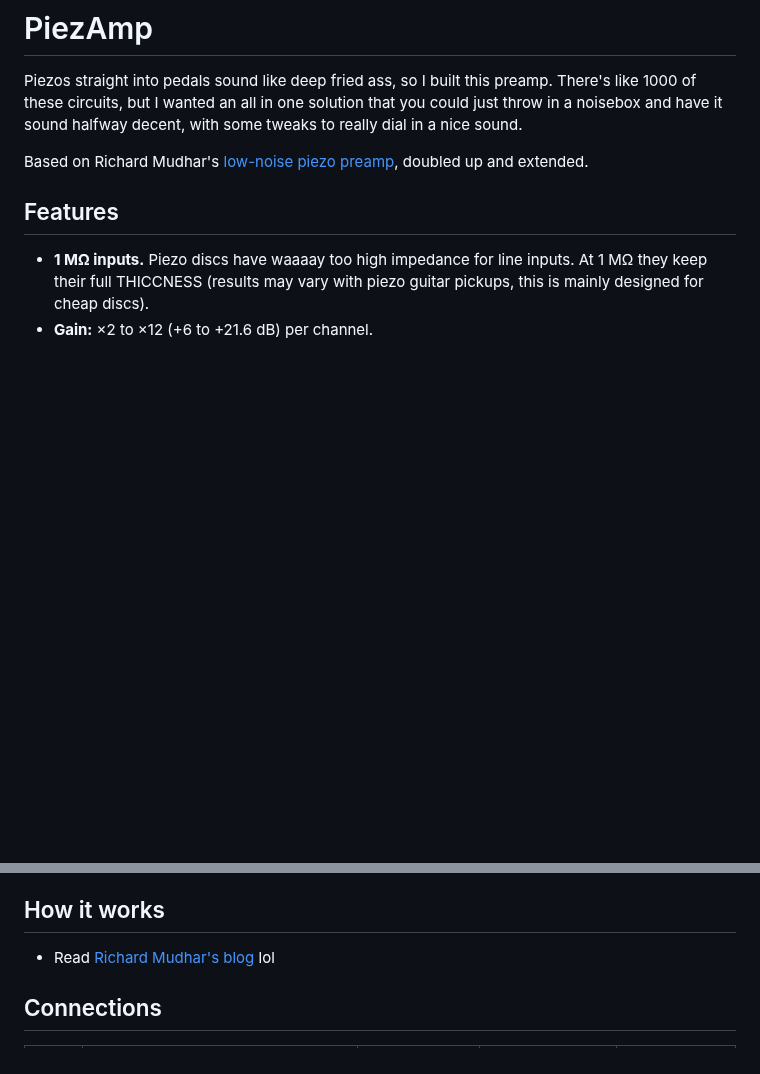
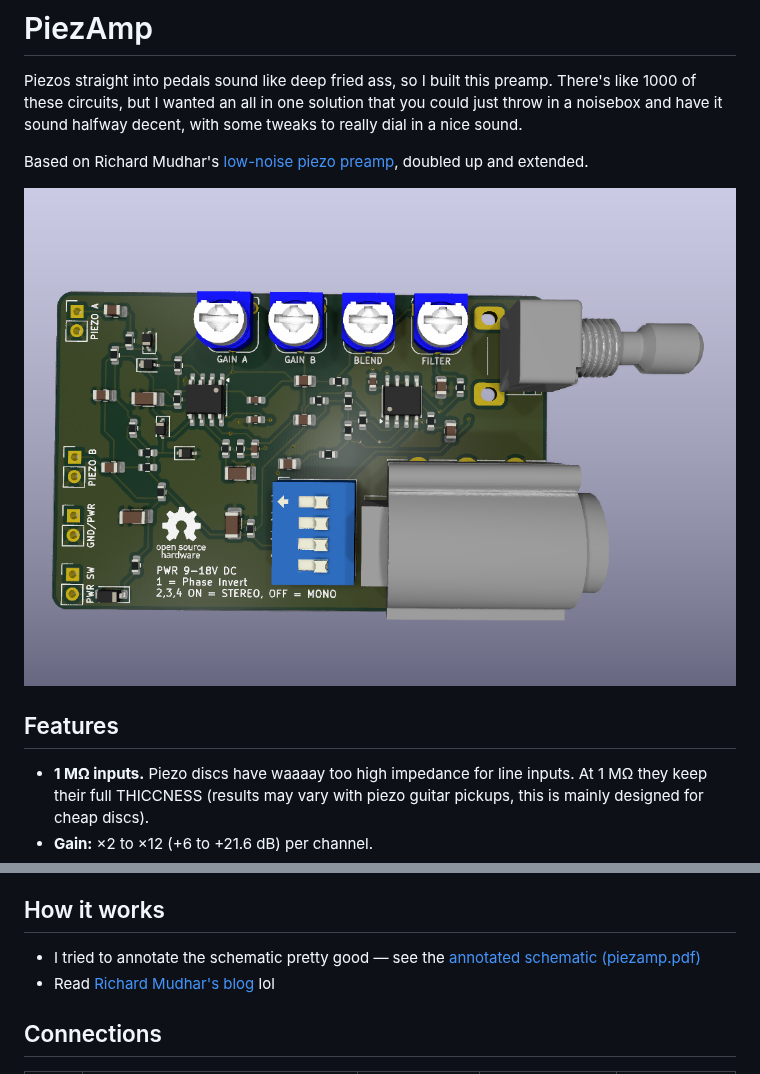
Before and after one commit to krieg-geist/PiezAmp, a Markdown page: README.md, 2 parts joined by grey strips. Rendered like a GitHub page; pictures changed too: piezamp.png (added); blank space fills up the shorter version.

Commit message:
did some renders, annotated schematic

```diff
--- a/README.md
+++ b/README.md
@@ -7,6 +7,8 @@ a noisebox and have it sound halfway decent, with some tweaks to really dial in
 Based on Richard Mudhar's
 [low-noise piezo preamp](http://www.richardmudhar.com/blog/piezo-contact-microphone-hi-z-amplifier-low-noise-version/),
 doubled up and extended.
+
+![PiezAmp PCB](piezamp.png)
 
 ## Features
 
@@ -29,6 +31,7 @@ doubled up and extended.
 
 ## How it works
 
+- I tried to annotate the schematic pretty good — see the [annotated schematic (piezamp.pdf)](piezamp.pdf)
 - Read [Richard Mudhar's blog](http://www.richardmudhar.com/blog/piezo-contact-microphone-hi-z-amplifier-low-noise-version/) lol
 
 ## Connections
```
Also changed, not shown: 5 other files.
